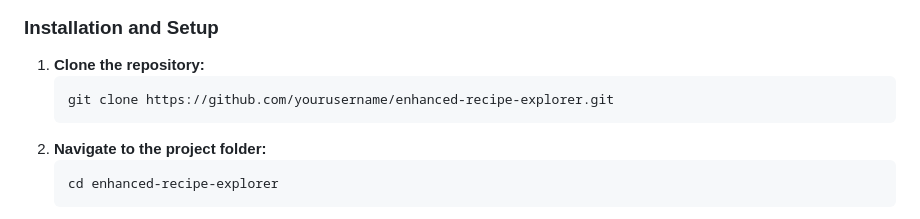
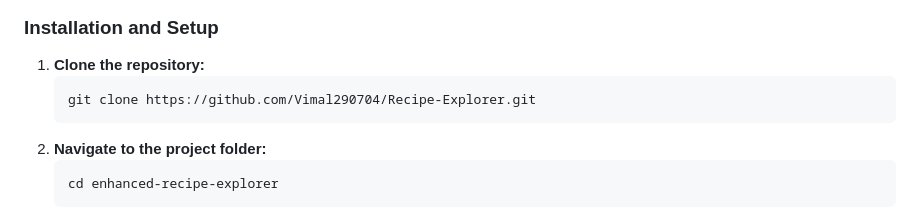
Before and after one commit to Vimal290704/Recipe-Explorer, a Markdown page: README.md, the part around the change. Rendered like a GitHub page.

````diff
--- a/README.md
+++ b/README.md
@@ -46,7 +46,7 @@ Due to the deployment issue, we recommend running the application locally. Follo
 ### Installation and Setup
 1. **Clone the repository:**
    ```sh
-   git clone https://github.com/yourusername/enhanced-recipe-explorer.git
+   git clone https://github.com/Vimal290704/Recipe-Explorer.git
    ```
 2. **Navigate to the project folder:**
    ```sh
````
